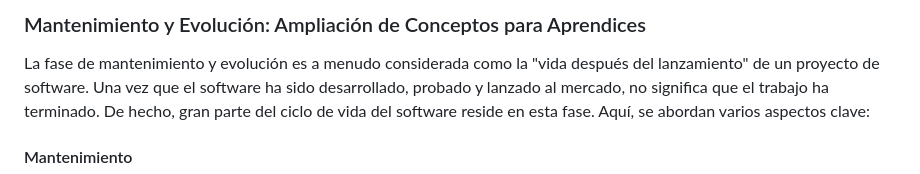
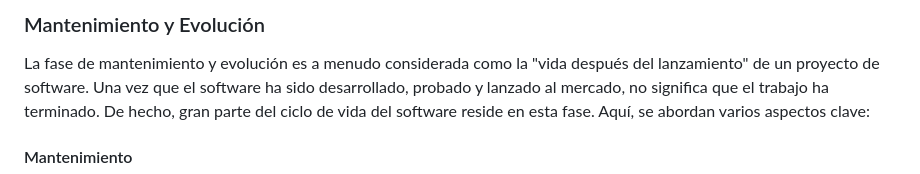
Before and after one commit to everfavio/analisisydiseno, a Markdown page: tema3/5.md, the part around the change. Rendered like a GitHub page.

```diff
--- a/tema3/5.md
+++ b/tema3/5.md
@@ -1,5 +1,4 @@
-### Mantenimiento y Evolución: Ampliación de Conceptos para Aprendices
-
+### Mantenimiento y Evolución
 La fase de mantenimiento y evolución es a menudo considerada como la "vida después del lanzamiento" de un proyecto de software. Una vez que el software ha sido desarrollado, probado y lanzado al mercado, no significa que el trabajo ha terminado. De hecho, gran parte del ciclo de vida del software reside en esta fase. Aquí, se abordan varios aspectos clave:
 
 #### Mantenimiento
```
